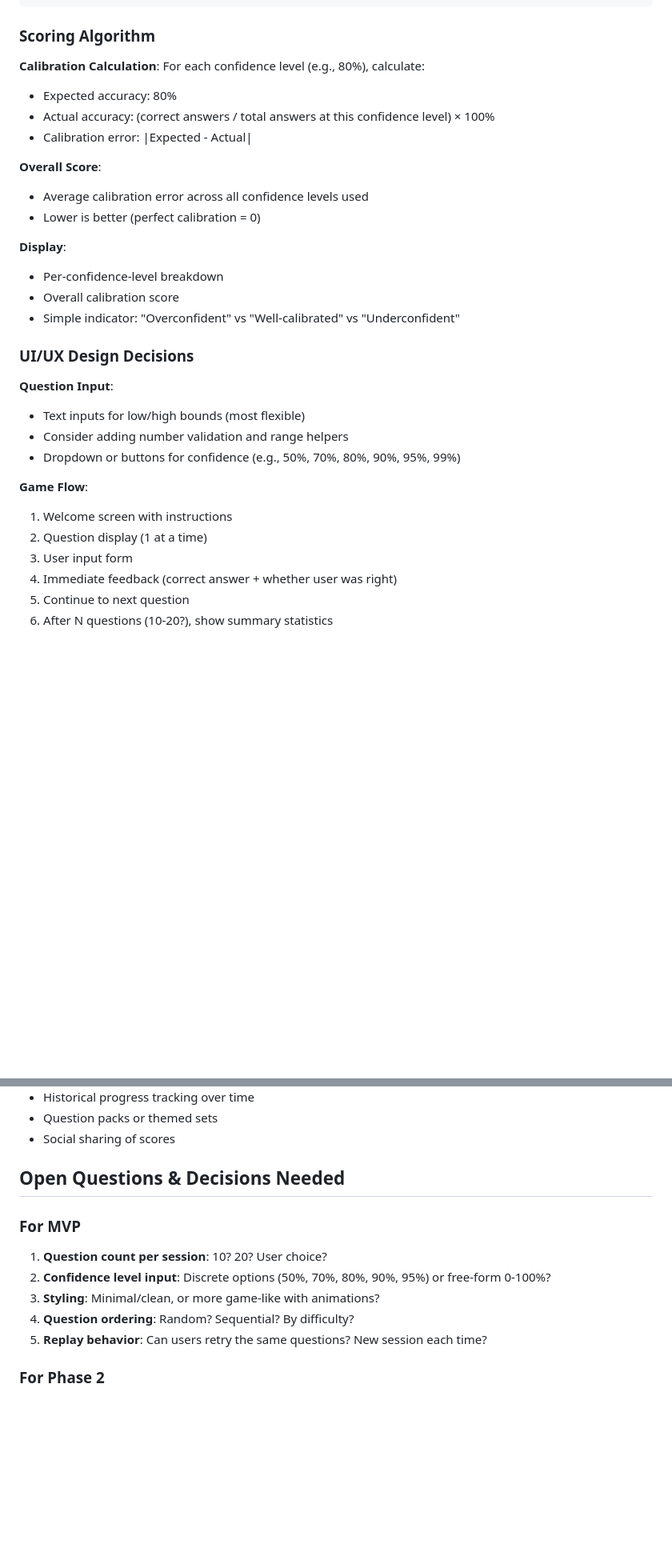
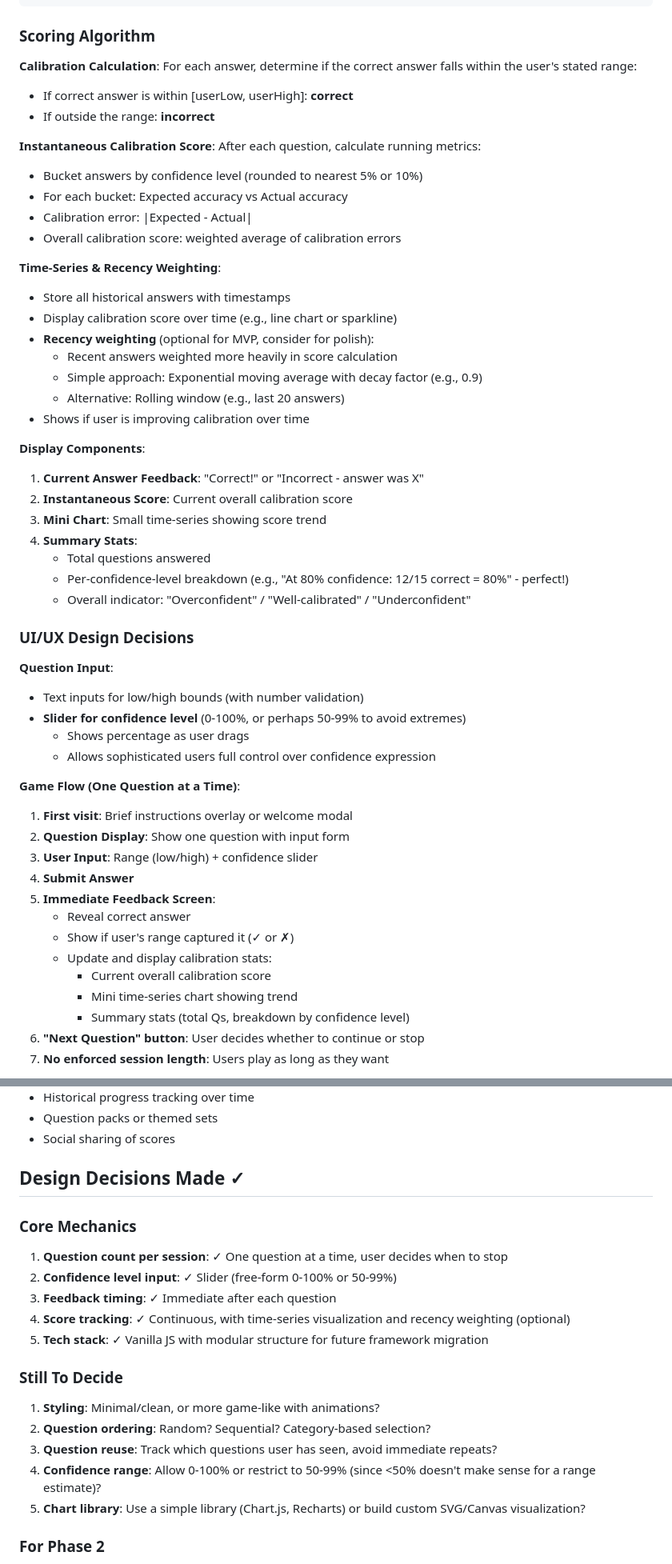
Before and after one commit to SleepyJack/confidence, a Markdown page: PLAN.md, 2 parts joined by grey strips. Shown at 80% size. GitHub-like rendering; blank space fills up the shorter version.

```diff
--- a/PLAN.md
+++ b/PLAN.md
@@ -41,32 +43,55 @@ Building a confidence calibration game as a web application, starting with a min
 ### Scoring Algorithm
 
 **Calibration Calculation**:
-For each confidence level (e.g., 80%), calculate:
-- Expected accuracy: 80%
-- Actual accuracy: (correct answers / total answers at this confidence level) × 100%
+For each answer, determine if the correct answer falls within the user's stated range:
+- If correct answer is within [userLow, userHigh]: **correct**
+- If outside the range: **incorrect**
+
+**Instantaneous Calibration Score**:
+After each question, calculate running metrics:
+- Bucket answers by confidence level (rounded to nearest 5% or 10%)
+- For each bucket: Expected accuracy vs Actual accuracy
 - Calibration error: |Expected - Actual|
+- Overall calibration score: weighted average of calibration errors
 
-**Overall Score**:
-- Average calibration error across all confidence levels used
-- Lower is better (perfect calibration = 0)
+**Time-Series & Recency Weighting**:
+- Store all historical answers with timestamps
+- Display calibration score over time (e.g., line chart or sparkline)
+- **Recency weighting** (optional for MVP, consider for polish):
+  - Recent answers weighted more heavily in score calculation
+  - Simple approach: Exponential moving average with decay factor (e.g., 0.9)
+  - Alternative: Rolling window (e.g., last 20 answers)
+- Shows if user is improving calibration over time
 
-**Display**:
-- Per-confidence-level breakdown
-- Overall calibration score
-- Simple indicator: "Overconfident" vs "Well-calibrated" vs "Underconfident"
+**Display Components**:
+1. **Current Answer Feedback**: "Correct!" or "Incorrect - answer was X"
+2. **Instantaneous Score**: Current overall calibration score
+3. **Mini Chart**: Small time-series showing score trend
+4. **Summary Stats**:
+   - Total questions answered
+   - Per-confidence-level breakdown (e.g., "At 80% confidence: 12/15 correct = 80%" - perfect!)
+   - Overall indicator: "Overconfident" / "Well-calibrated" / "Underconfident"
 
 ### UI/UX Design Decisions
 
 **Question Input**:
-- Text inputs for low/high bounds (most flexible)
-- Consider adding number validation and range helpers
-- Dropdown or buttons for confidence (e.g., 50%, 70%, 80%, 90%, 95%, 99%)
+- Text inputs for low/high bounds (with number validation)
+- **Slider for confidence level** (0-100%, or perhaps 50-99% to avoid extremes)
+  - Shows percentage as user drags
+  - Allows sophisticated users full control over confidence expression
 
-**Game Flow**:
-1. Welcome screen with instructions
-2. Question display (1 at a time)
-3. User input form
-4. Immediate feedback (correct answer + whether user was right)
-5. Continue to next question
-6. After N questions (10-20?), show summary statistics
+**Game Flow (One Question at a Time)**:
+1. **First visit**: Brief instructions overlay or welcome modal
+2. **Question Display**: Show one question with input form
+3. **User Input**: Range (low/high) + confidence slider
+4. **Submit Answer**
+5. **Immediate Feedback Screen**:
+   - Reveal correct answer
+   - Show if user's range captured it (✓ or ✗)
+   - Update and display calibration stats:
+     - Current overall calibration score
+     - Mini time-series chart showing trend
+     - Summary stats (total Qs, breakdown by confidence level)
+6. **"Next Question" button**: User decides whether to continue or stop
+7. **No enforced session length**: Users play as long as they want
 
@@ -127,14 +223,21 @@ For each confidence level (e.g., 80%), calculate:
 - Question packs or themed sets
 - Social sharing of scores
 
-## Open Questions & Decisions Needed
+## Design Decisions Made ✓
 
-### For MVP
-1. **Question count per session**: 10? 20? User choice?
-2. **Confidence level input**: Discrete options (50%, 70%, 80%, 90%, 95%) or free-form 0-100%?
-3. **Styling**: Minimal/clean, or more game-like with animations?
-4. **Question ordering**: Random? Sequential? By difficulty?
-5. **Replay behavior**: Can users retry the same questions? New session each time?
+### Core Mechanics
+1. **Question count per session**: ✓ One question at a time, user decides when to stop
+2. **Confidence level input**: ✓ Slider (free-form 0-100% or 50-99%)
+3. **Feedback timing**: ✓ Immediate after each question
+4. **Score tracking**: ✓ Continuous, with time-series visualization and recency weighting (optional)
+5. **Tech stack**: ✓ Vanilla JS with modular structure for future framework migration
+
+### Still To Decide
+1. **Styling**: Minimal/clean, or more game-like with animations?
+2. **Question ordering**: Random? Sequential? Category-based selection?
+3. **Question reuse**: Track which questions user has seen, avoid immediate repeats?
+4. **Confidence range**: Allow 0-100% or restrict to 50-99% (since <50% doesn't make sense for a range estimate)?
+5. **Chart library**: Use a simple library (Chart.js, Recharts) or build custom SVG/Canvas visualization?
 
 ### For Phase 2
 1. **Monetization**: Free? Freemium? Ads?
```
Also changed, not shown: other parts of PLAN.md (+80 -7 lines).
